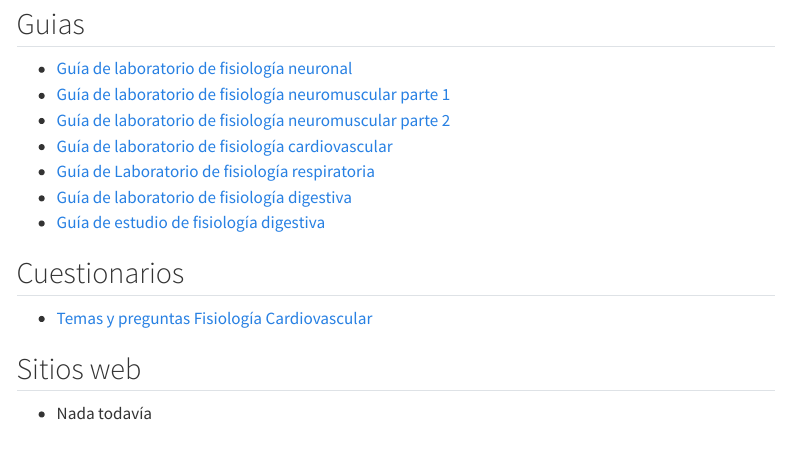
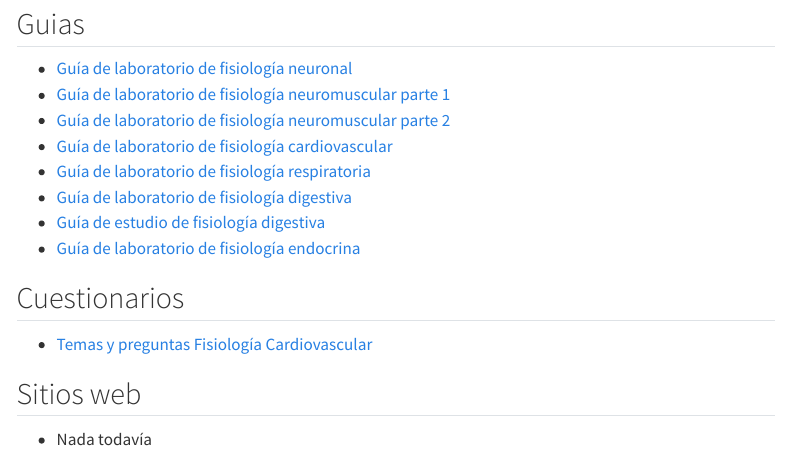
Before and after one commit to matcasti/to_fisiologia, a Quarto document (material.qmd): the page in a window 1100 px wide, from 80 px down. Rendered offline with R 4.5, knitr and Pandoc in place of Quarto, with nearby package versions; menus at the side of the page are left out.

Commit message:
añadí guía de lab de endocrino

```diff
--- a/material.qmd
+++ b/material.qmd
@@ -8,9 +8,10 @@ title: "Material de apoyo"
 - [Guía de laboratorio de fisiología neuromuscular parte 1](materialguia-de-laboratorio-de-fisiologia-neuromuscular-parte-I.pdff)
 - [Guía de laboratorio de fisiología neuromuscular parte 2](material/guia-de-laboratorio-de-fisiologia-neuromuscular-parte-II.pdf)
 - [Guía de laboratorio de fisiología cardiovascular](material/guia-de-laboratorio-de-fisiologia-cardiovacular.pdf)
-- [Guía de Laboratorio de fisiología respiratoria](material/guia-de-laboratorio-de-fisiologia-respiratoria.pdf)
+- [Guía de laboratorio de fisiología respiratoria](material/guia-de-laboratorio-de-fisiologia-respiratoria.pdf)
 - [Guía de laboratorio de fisiología digestiva](material/guia-de-laboratorio-de-fisiologia-digestiva.pdf)
 - [Guía de estudio de fisiología digestiva](material/guia-de-estudio-de-fisiologia-digestiva.pdf)
+- [Guía de laboratorio de fisiología endocrina](material/guia-de-laboratorio-de-endocrino.pdf)
 
 ## Cuestionarios
 
```
Also changed, not shown: material/guia-de-laboratorio-de-endocrino.pdf (added), 3 other files.
